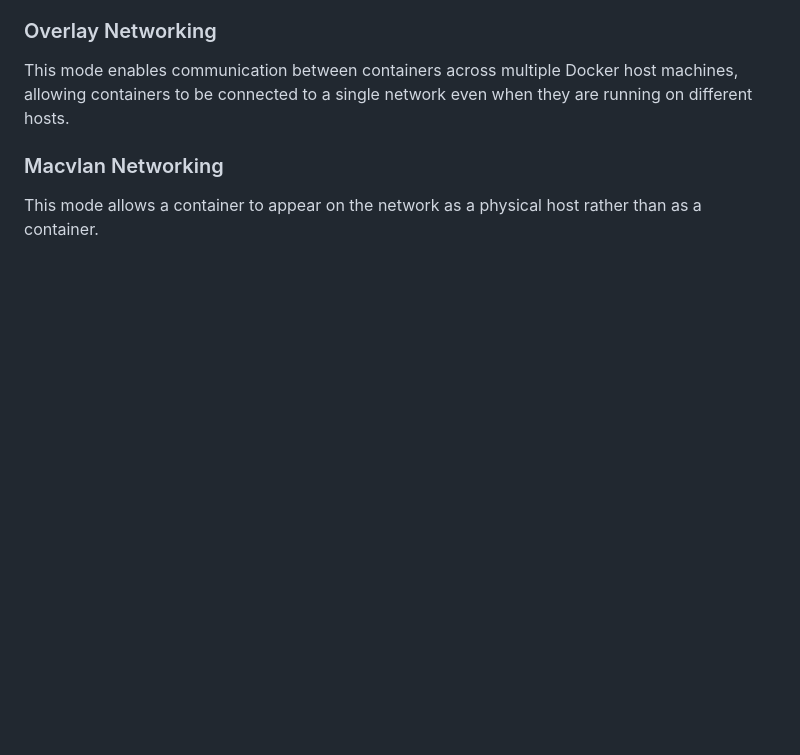
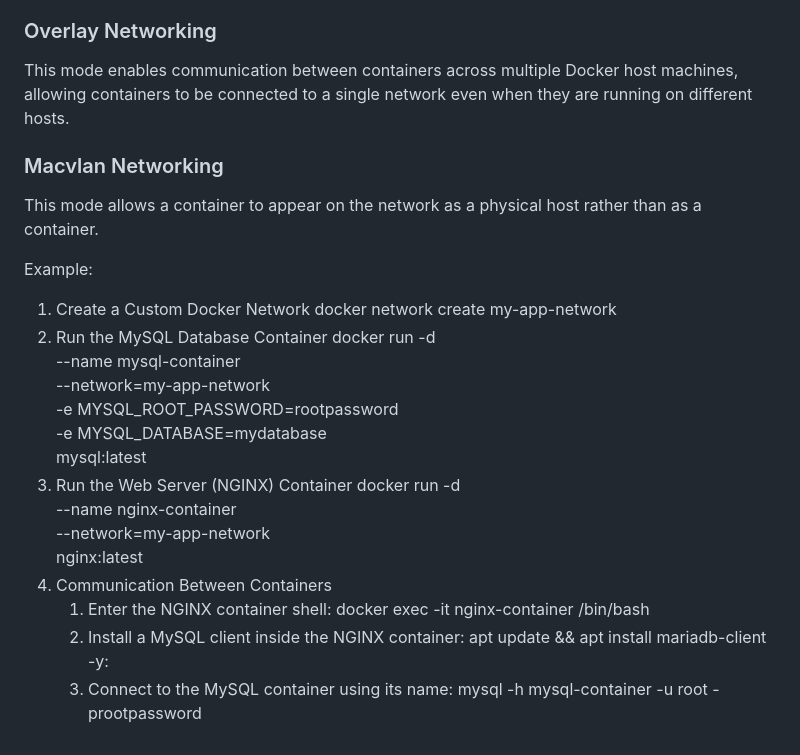
Before and after one commit to Praveen8160/DOcker-example, a Markdown page: networking.md, the part around the change. Drawn GitHub-style; blank space fills up the shorter version.

```diff
--- a/networking.md
+++ b/networking.md
@@ -88,3 +88,26 @@ This mode enables communication between containers across multiple Docker host m
 ### Macvlan Networking
 
 This mode allows a container to appear on the network as a physical host rather than as a container.
+
+Example:
+1. Create a Custom Docker Network
+    docker network create my-app-network
+2. Run the MySQL Database Container
+   docker run -d \
+    --name mysql-container \
+    --network=my-app-network \
+    -e MYSQL_ROOT_PASSWORD=rootpassword \
+    -e MYSQL_DATABASE=mydatabase \
+    mysql:latest
+3. Run the Web Server (NGINX) Container
+    docker run -d \
+    --name nginx-container \
+    --network=my-app-network \
+    nginx:latest
+4. Communication Between Containers
+    1. Enter the NGINX container shell:
+       docker exec -it nginx-container /bin/bash
+    2. Install a MySQL client inside the NGINX container:
+       apt update && apt install mariadb-client -y:
+    3. Connect to the MySQL container using its name:
+       mysql -h mysql-container -u root -prootpassword
```
